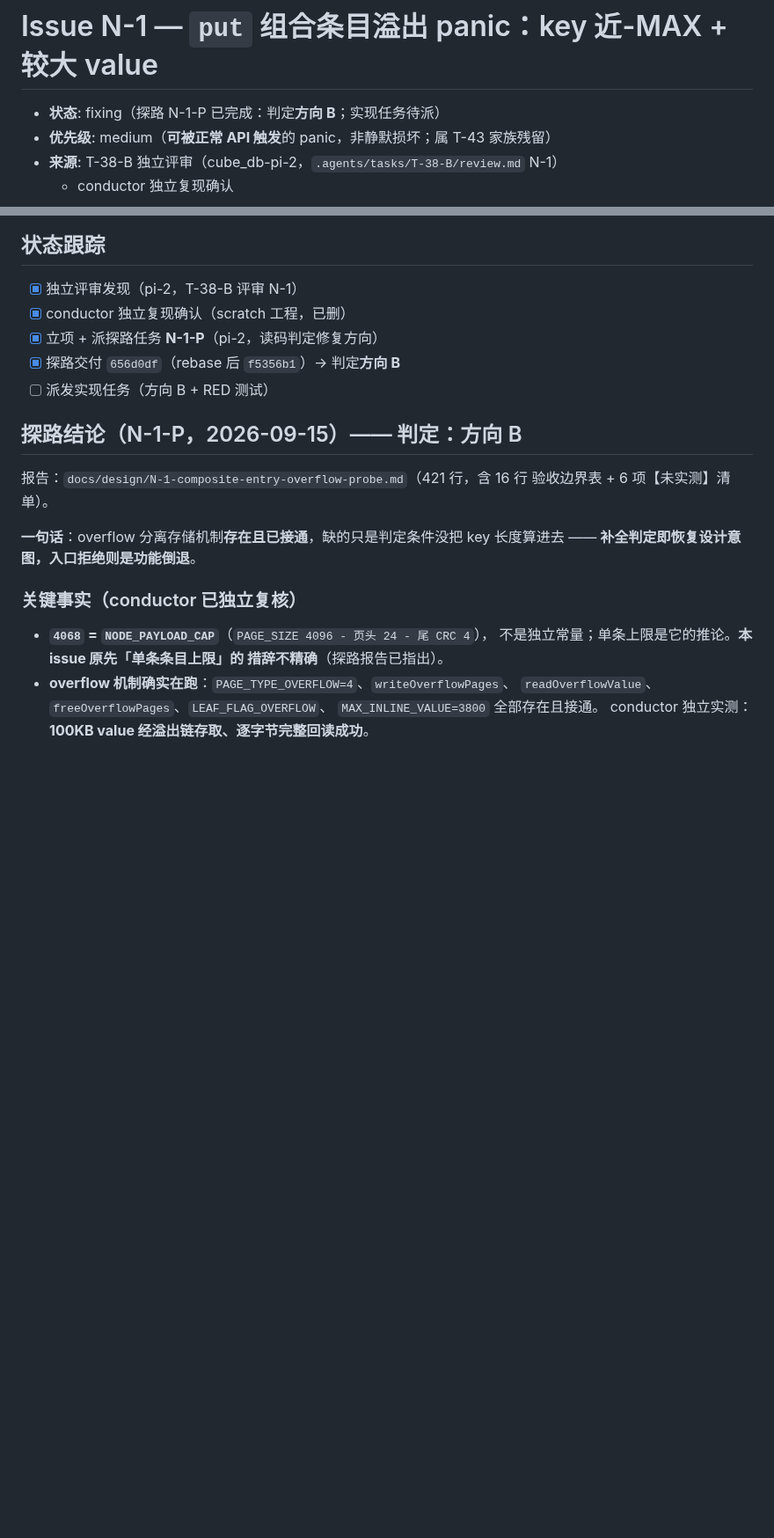
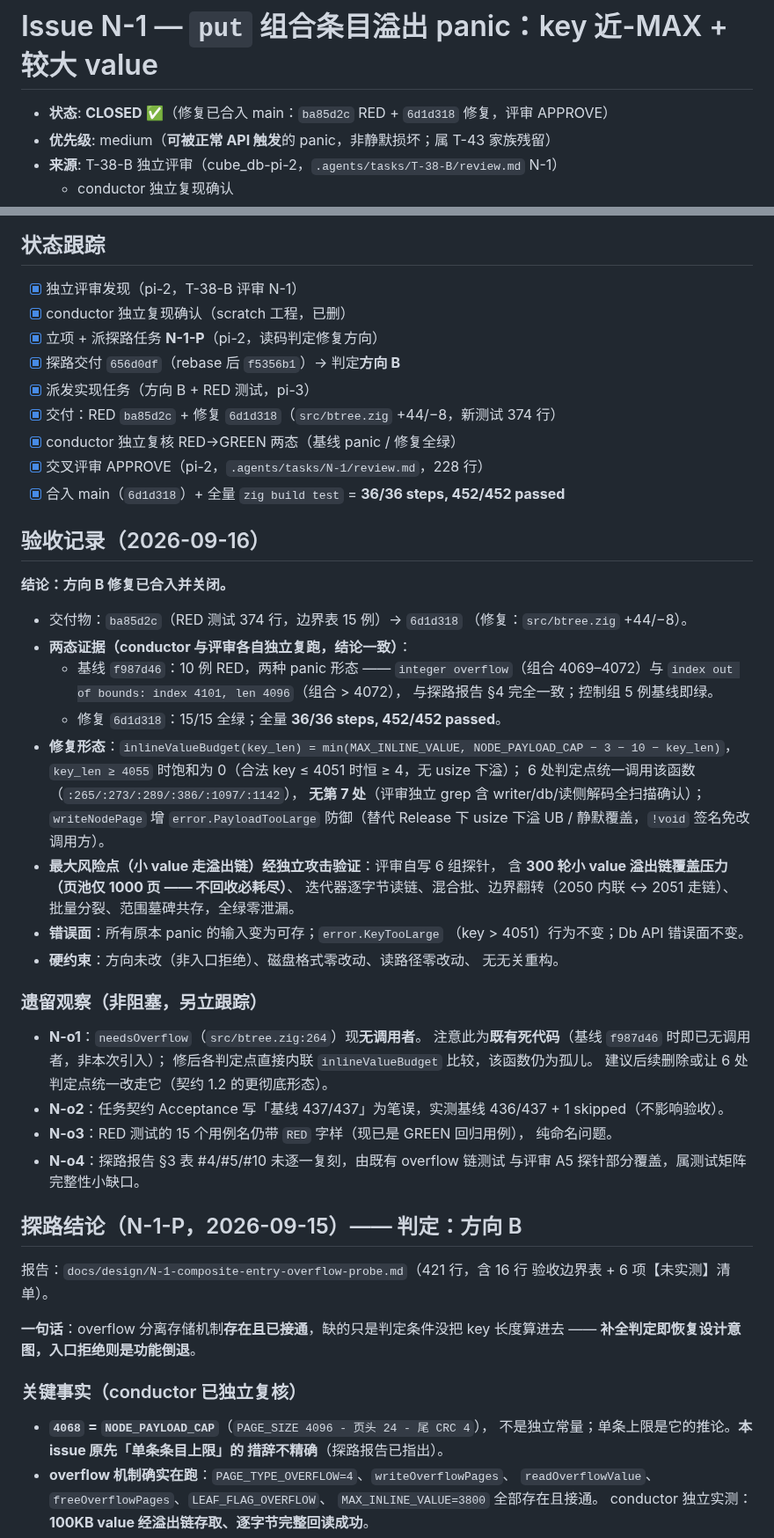
Before and after one commit to tt67wq/cube_db, a Markdown page: issues/N-1-put-composite-entry-overflow-panic.md, 2 parts joined by grey strips. Shown at 88% size. Drawn GitHub-style; blank space fills up the shorter version.

Commit message:
docs(issue): N-1 关闭 — 方向 B 修复合入 main（6d1d318），评审 APPROVE
- 交付：RED ba85d2c（374 行/15 例边界表）+ 修复 6d1d318（src/btree.zig +44/-8）
- 两态证据：基线 f987d46 上 10 例 RED（integer overflow 与
  index out of bounds: index 4101, len 4096 两种形态，与探路 §4 一致）
  → 修复后 15/15 绿，全量 36/36 steps, 452/452 passed
- 修复：inlineValueBudget(key_len)=min(3800, NODE_PAYLOAD_CAP-3-10-key_len)，
  key_len>=4055 饱和为 0（合法 key 恒 >=4，无下溢）；6 处判定点
  (:265/:273/:289/:386/:1097/:1142) 统一，评审独立 grep 确认无第 7 处；
  writeNodePage 增 error.PayloadTooLarge 防御（替代 Release 下 UB/静默覆盖）
- 最大风险点（小 value 走溢出链）经评审 6 组攻击探针验证，含 300 轮
  页回收压力（页池 1000 —— 不回收必耗尽）全绿零泄漏
- 错误面不变：原本 panic 的全部可存，KeyTooLarge 行为不变；格式/读路径零改动
- 遗留 N-o1~N-o4 记录在案（needsOverflow 孤儿函数为既有死代码，非本次引入）

```diff
--- a/issues/N-1-put-composite-entry-overflow-panic.md
+++ b/issues/N-1-put-composite-entry-overflow-panic.md
@@ -1,6 +1,6 @@
 # Issue N-1 — `put` 组合条目溢出 panic：key 近-MAX + 较大 value
 
-- **状态**: fixing（探路 N-1-P 已完成：判定**方向 B**；实现任务待派）
+- **状态**: **CLOSED** ✅（修复已合入 main：`ba85d2c` RED + `6d1d318` 修复，评审 APPROVE）
 - **优先级**: medium（**可被正常 API 触发**的 panic，非静默损坏；属 T-43 家族残留）
 - **来源**: T-38-B 独立评审（cube_db-pi-2，`.agents/tasks/T-38-B/review.md` N-1）
   + conductor 独立复现确认
@@ -70,7 +70,52 @@ T-43 修的是 `insertIntoLeafSplit` 的 mid-split 边界，T-44 修的是分裂
 - [x] conductor 独立复现确认（scratch 工程，已删）
 - [x] 立项 + 派探路任务 **N-1-P**（pi-2，读码判定修复方向）
 - [x] 探路交付 `656d0df`（rebase 后 `f5356b1`）→ 判定**方向 B**
-- [ ] 派发实现任务（方向 B + RED 测试）
+- [x] 派发实现任务（方向 B + RED 测试，pi-3）
+- [x] 交付：RED `ba85d2c` + 修复 `6d1d318`（`src/btree.zig` +44/−8，新测试 374 行）
+- [x] conductor 独立复核 RED→GREEN 两态（基线 panic / 修复全绿）
+- [x] 交叉评审 APPROVE（pi-2，`.agents/tasks/N-1/review.md`，228 行）
+- [x] 合入 main（`6d1d318`）+ 全量 `zig build test` = **36/36 steps, 452/452 passed**
+
+## 验收记录（2026-09-16）
+
+**结论：方向 B 修复已合入并关闭。**
+
+- 交付物：`ba85d2c`（RED 测试 374 行，边界表 15 例）→ `6d1d318`
+  （修复：`src/btree.zig` +44/−8）。
+- **两态证据（conductor 与评审各自独立复跑，结论一致）**：
+  - 基线 `f987d46`：10 例 RED，两种 panic 形态 ——
+    `integer overflow`（组合 4069–4072）与
+    `index out of bounds: index 4101, len 4096`（组合 > 4072），
+    与探路报告 §4 完全一致；控制组 5 例基线即绿。
+  - 修复 `6d1d318`：15/15 全绿；全量 **36/36 steps, 452/452 passed**。
+- **修复形态**：`inlineValueBudget(key_len) =
+  min(MAX_INLINE_VALUE, NODE_PAYLOAD_CAP − 3 − 10 − key_len)`，
+  `key_len ≥ 4055` 时饱和为 0（合法 key ≤ 4051 时恒 ≥ 4，无 usize 下溢）；
+  6 处判定点统一调用该函数（`:265/:273/:289/:386/:1097/:1142`），
+  **无第 7 处**（评审独立 grep 含 writer/db/读侧解码全扫描确认）；
+  `writeNodePage` 增 `error.PayloadTooLarge` 防御（替代 Release 下
+  usize 下溢 UB / 静默覆盖，`!void` 签名免改调用方）。
+- **最大风险点（小 value 走溢出链）经独立攻击验证**：评审自写 6 组探针，
+  含 **300 轮小 value 溢出链覆盖压力（页池仅 1000 页 —— 不回收必耗尽）**、
+  迭代器逐字节读链、混合批、边界翻转（2050 内联 ↔ 2051 走链）、
+  批量分裂、范围墓碑共存，全绿零泄漏。
+- **错误面**：所有原本 panic 的输入变为可存；`error.KeyTooLarge`
+  （key > 4051）行为不变；Db API 错误面不变。
+- **硬约束**：方向未改（非入口拒绝）、磁盘格式零改动、读路径零改动、
+  无无关重构。
+
+### 遗留观察（非阻塞，另立跟踪）
+
+- **N-o1**：`needsOverflow`（`src/btree.zig:264`）现**无调用者**。
+  注意此为**既有死代码**（基线 `f987d46` 时即已无调用者，非本次引入）；
+  修后各判定点直接内联 `inlineValueBudget` 比较，该函数仍为孤儿。
+  建议后续删除或让 6 处判定点统一改走它（契约 1.2 的更彻底形态）。
+- **N-o2**：任务契约 Acceptance 写「基线 437/437」为笔误，实测基线
+  436/437 + 1 skipped（不影响验收）。
+- **N-o3**：RED 测试的 15 个用例名仍带 `RED` 字样（现已是 GREEN 回归用例），
+  纯命名问题。
+- **N-o4**：探路报告 §3 表 #4/#5/#10 未逐一复刻，由既有 overflow 链测试
+  与评审 A5 探针部分覆盖，属测试矩阵完整性小缺口。
 
 ## 探路结论（N-1-P，2026-09-15）—— 判定：方向 B
 
```
